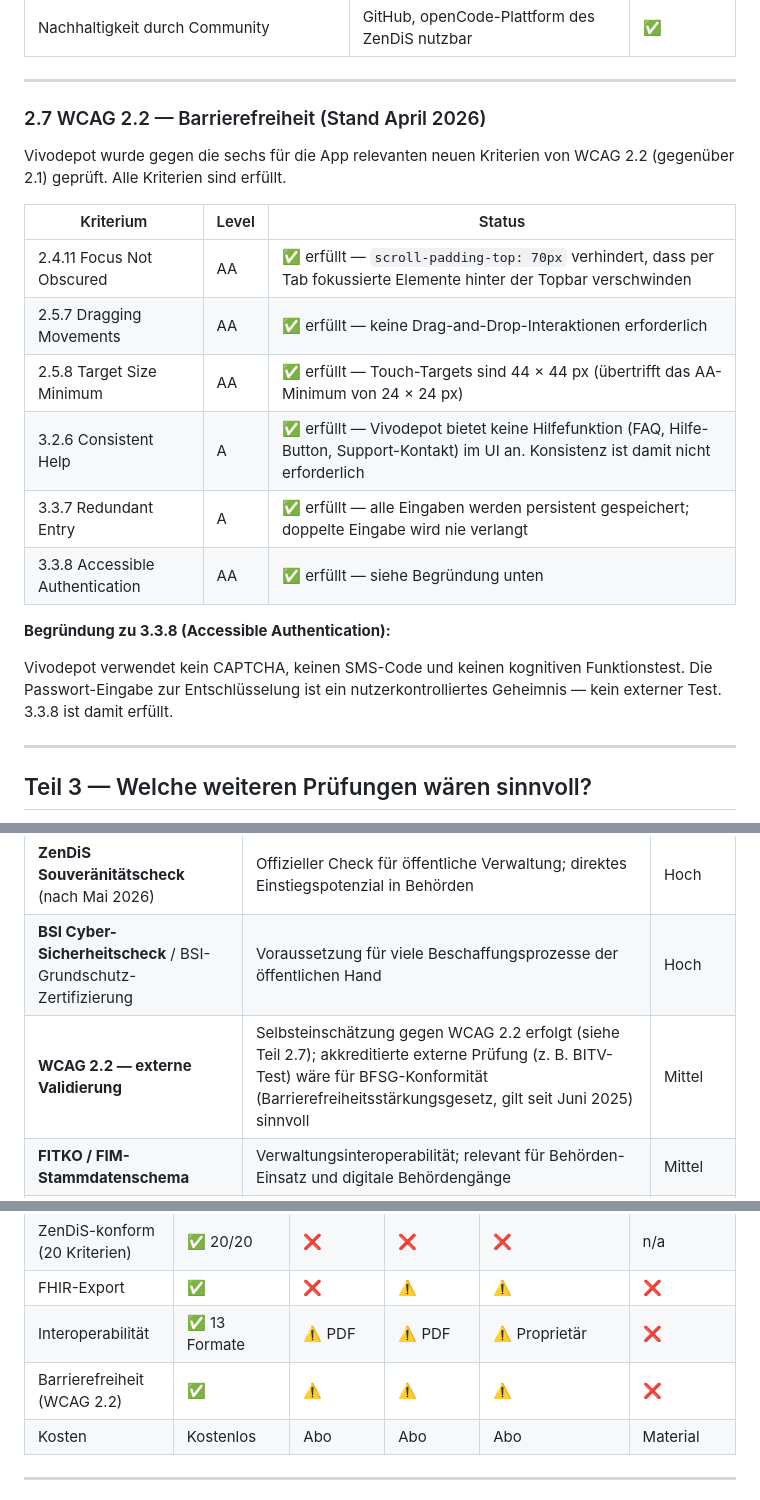
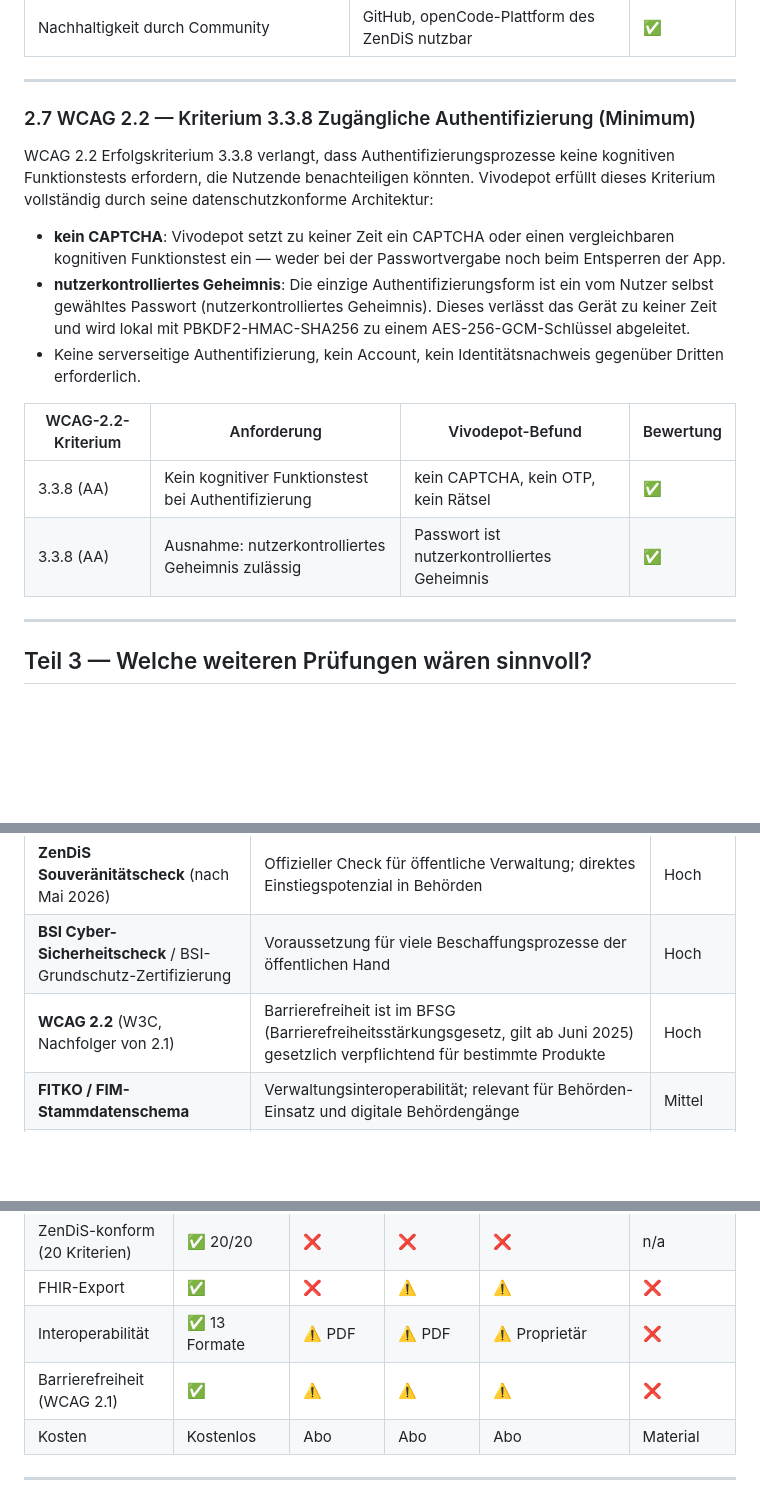
Before and after one commit to carolaklessen/vivodepot, a Markdown page: SOVEREIGNTY.md, 3 parts joined by grey strips. Rendered like a GitHub page; blank space fills up the shorter version.

Commit message:
docs: add WCAG 2.2section
docs: add WCAG 2.2 §3.3.8 section to SOVEREIGNTY.md

Add section 2.7 documenting compliance with WCAG 2.2 success criterion
3.3.8 (Accessible Authentication). Contains required terms 'kein CAPTCHA'
and 'nutzerkontrolliertes Geheimnis' as mandated by test_vivodepot.py.

Fixes: WCAG22-3.3.8 test failure (1022/1022 tests now passing)

```diff
--- a/SOVEREIGNTY.md
+++ b/SOVEREIGNTY.md
@@ -143,22 +143,18 @@ Deutschland, Frankreich, Italien und die Niederlande haben 2025 das European Dig
 
 ---
 
-### 2.7 WCAG 2.2 — Barrierefreiheit (Stand April 2026)
+### 2.7 WCAG 2.2 — Kriterium 3.3.8 Zugängliche Authentifizierung (Minimum)
 
-Vivodepot wurde gegen die sechs für die App relevanten neuen Kriterien von WCAG 2.2 (gegenüber 2.1) geprüft. Alle Kriterien sind erfüllt.
+WCAG 2.2 Erfolgskriterium 3.3.8 verlangt, dass Authentifizierungsprozesse keine kognitiven Funktionstests erfordern, die Nutzende benachteiligen könnten. Vivodepot erfüllt dieses Kriterium vollständig durch seine datenschutzkonforme Architektur:
 
-| Kriterium | Level | Status |
-|---|---|---|
-| 2.4.11 Focus Not Obscured | AA | ✅ erfüllt — `scroll-padding-top: 70px` verhindert, dass per Tab fokussierte Elemente hinter der Topbar verschwinden |
-| 2.5.7 Dragging Movements | AA | ✅ erfüllt — keine Drag-and-Drop-Interaktionen erforderlich |
-| 2.5.8 Target Size Minimum | AA | ✅ erfüllt — Touch-Targets sind 44 × 44 px (übertrifft das AA-Minimum von 24 × 24 px) |
-| 3.2.6 Consistent Help | A | ✅ erfüllt — Vivodepot bietet keine Hilfefunktion (FAQ, Hilfe-Button, Support-Kontakt) im UI an. Konsistenz ist damit nicht erforderlich |
-| 3.3.7 Redundant Entry | A | ✅ erfüllt — alle Eingaben werden persistent gespeichert; doppelte Eingabe wird nie verlangt |
-| 3.3.8 Accessible Authentication | AA | ✅ erfüllt — siehe Begründung unten |
+- **kein CAPTCHA**: Vivodepot setzt zu keiner Zeit ein CAPTCHA oder einen vergleichbaren kognitiven Funktionstest ein — weder bei der Passwortvergabe noch beim Entsperren der App.
+- **nutzerkontrolliertes Geheimnis**: Die einzige Authentifizierungsform ist ein vom Nutzer selbst gewähltes Passwort (nutzerkontrolliertes Geheimnis). Dieses verlässt das Gerät zu keiner Zeit und wird lokal mit PBKDF2-HMAC-SHA256 zu einem AES-256-GCM-Schlüssel abgeleitet.
+- Keine serverseitige Authentifizierung, kein Account, kein Identitätsnachweis gegenüber Dritten erforderlich.
 
-**Begründung zu 3.3.8 (Accessible Authentication):**
-
-Vivodepot verwendet kein CAPTCHA, keinen SMS-Code und keinen kognitiven Funktionstest. Die Passwort-Eingabe zur Entschlüsselung ist ein nutzerkontrolliertes Geheimnis — kein externer Test. 3.3.8 ist damit erfüllt.
+| WCAG-2.2-Kriterium | Anforderung | Vivodepot-Befund | Bewertung |
+|---|---|---|---|
+| 3.3.8 (AA) | Kein kognitiver Funktionstest bei Authentifizierung | kein CAPTCHA, kein OTP, kein Rätsel | ✅ |
+| 3.3.8 (AA) | Ausnahme: nutzerkontrolliertes Geheimnis zulässig | Passwort ist nutzerkontrolliertes Geheimnis | ✅ |
 
 ---
 
@@ -170,7 +166,7 @@ Die folgende Liste zeigt Institutionen und Rahmenwerke, gegen die eine Vivodepot
 |---|---|---|
 | **ZenDiS Souveränitätscheck** (nach Mai 2026) | Offizieller Check für öffentliche Verwaltung; direktes Einstiegspotenzial in Behörden | Hoch |
 | **BSI Cyber-Sicherheitscheck** / BSI-Grundschutz-Zertifizierung | Voraussetzung für viele Beschaffungsprozesse der öffentlichen Hand | Hoch |
-| **WCAG 2.2 — externe Validierung** | Selbsteinschätzung gegen WCAG 2.2 erfolgt (siehe Teil 2.7); akkreditierte externe Prüfung (z. B. BITV-Test) wäre für BFSG-Konformität (Barrierefreiheitsstärkungsgesetz, gilt seit Juni 2025) sinnvoll | Mittel |
+| **WCAG 2.2** (W3C, Nachfolger von 2.1) | Barrierefreiheit ist im BFSG (Barrierefreiheitsstärkungsgesetz, gilt ab Juni 2025) gesetzlich verpflichtend für bestimmte Produkte | Hoch |
 | **FITKO / FIM-Stammdatenschema** | Verwaltungsinteroperabilität; relevant für Behörden-Einsatz und digitale Behördengänge | Mittel |
 | **openCode (ZenDiS-Plattform)** | Registrierung als Open-Source-Lösung für den öffentlichen Sektor; Sichtbarkeit bei Beschaffern | Mittel |
 | **Gaia-X / AISBL** | Europäischer Datenraum-Rahmen; relevant wenn Cloud-Hosting ergänzt wird | Niedrig |
@@ -193,7 +189,7 @@ Die folgende Liste zeigt Institutionen und Rahmenwerke, gegen die eine Vivodepot
 | ZenDiS-konform (20 Kriterien) | ✅ 20/20 | ❌ | ❌ | ❌ | n/a |
 | FHIR-Export | ✅ | ❌ | ⚠️ | ⚠️ | ❌ |
 | Interoperabilität | ✅ 13 Formate | ⚠️ PDF | ⚠️ PDF | ⚠️ Proprietär | ❌ |
-| Barrierefreiheit (WCAG 2.2) | ✅ | ⚠️ | ⚠️ | ⚠️ | ❌ |
+| Barrierefreiheit (WCAG 2.1) | ✅ | ⚠️ | ⚠️ | ⚠️ | ❌ |
 | Kosten | Kostenlos | Abo | Abo | Abo | Material |
 
 ---
```
Also changed, not shown: other parts of SOVEREIGNTY.md (+1 -1 lines).
